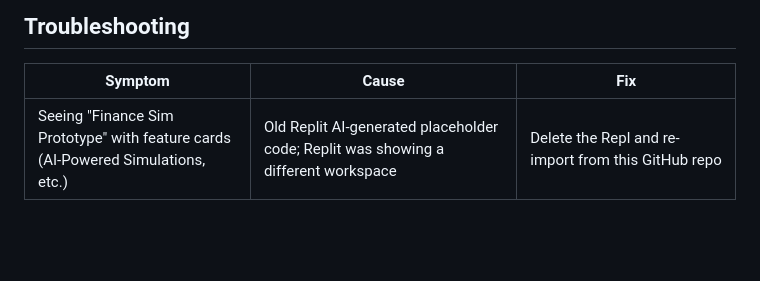
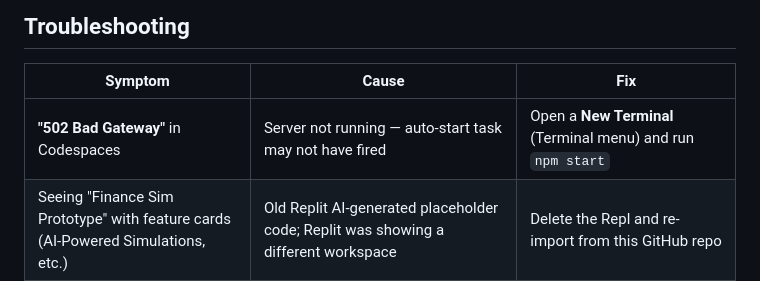
Before and after one commit to mlshoaf/finance-sim-prototype, a Markdown page: README.md, the part around the change. Drawn GitHub-style; blank space fills up the shorter version.

```diff
--- a/README.md
+++ b/README.md
@@ -138,6 +138,7 @@ A `Dockerfile` is included in this repo so `fly launch` works out of the box.
 
 | Symptom | Cause | Fix |
 |---|---|---|
+| **"502 Bad Gateway"** in Codespaces | Server not running — auto-start task may not have fired | Open a **New Terminal** (Terminal menu) and run `npm start` |
 | Seeing "Finance Sim Prototype" with feature cards (AI-Powered Simulations, etc.) | Old Replit AI-generated placeholder code; Replit was showing a different workspace | Delete the Repl and re-import from this GitHub repo |
 | Clicking cards/buttons does nothing | Old cached page in the Webview | Hard-refresh: **Ctrl+Shift+R** (Windows/Linux) or **Cmd+Shift+R** (Mac) |
 | Page is blank for a few seconds then shows error banner | Alpine.js didn't initialize | Run `npm install` in the terminal, then `npm start` |
```
Also changed, not shown: CODESPACES.md (+2 -2 lines).
